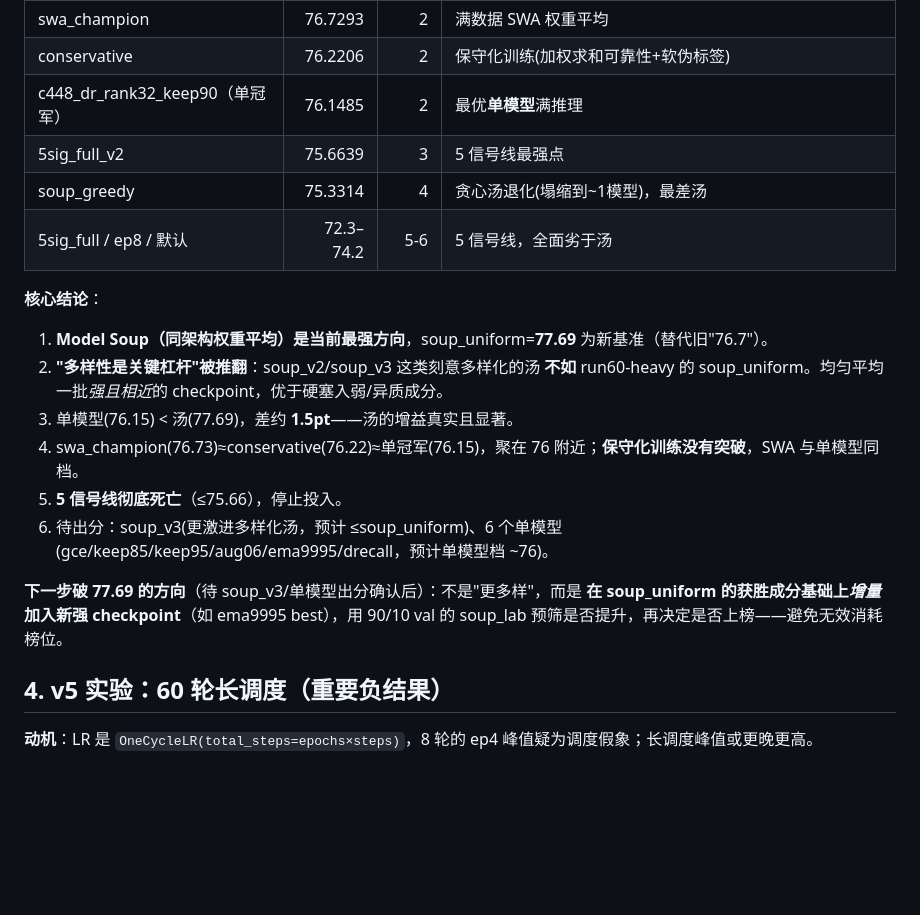
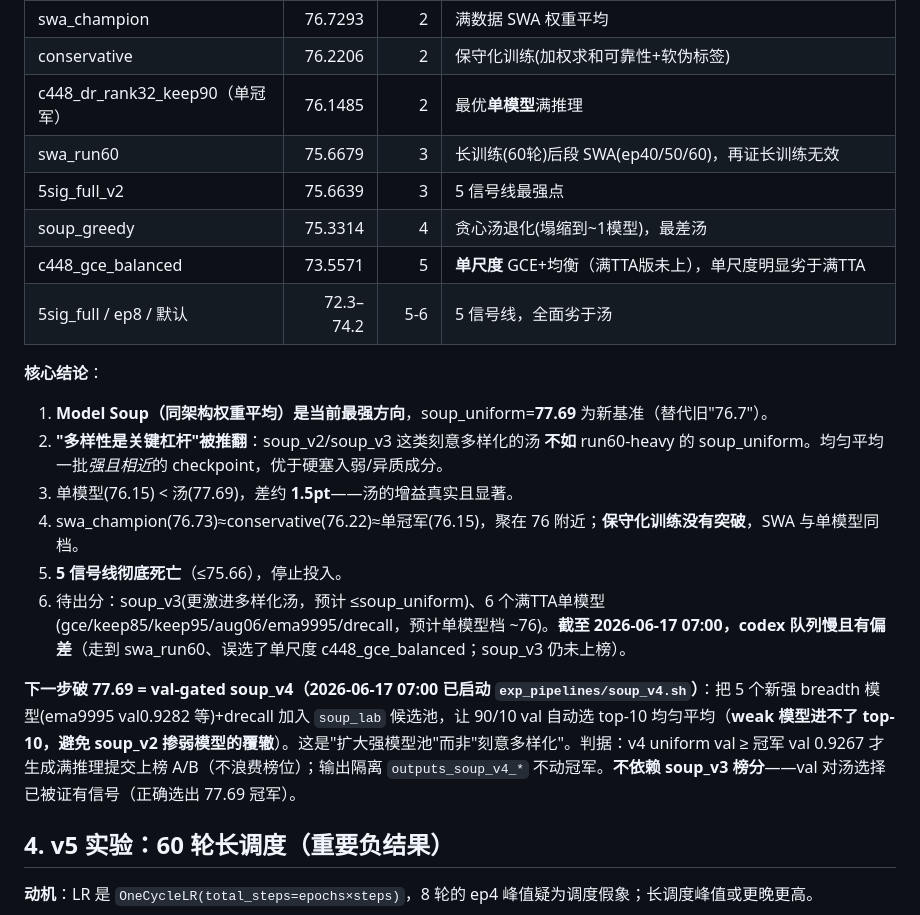
Before and after one commit to WRw5w/lihao, a Markdown page: docs/训练版本演进记录.md, the part around the change. Rendered like a GitHub page; blank space fills up the shorter version.

Commit message:
复盘补充: swa_run60=75.67(长训练无效再证)/单尺度GCE=73.56; 启动 val-gated soup_v4
新榜分: swa_run60 75.67(长训SWA弱), c448_gce_balanced 73.56(单尺度劣于满TTA).
soup_v3 仍未上榜(codex队列慢+误选). 下一步破77.69 = soup_v4: breadth强模型
加入soup_lab池, val选top-10, val>=0.9267才上榜A/B.

Co-Authored-By: Claude Opus 4.8 <noreply@anthropic.com>

```diff
--- a/docs/训练版本演进记录.md
+++ b/docs/训练版本演进记录.md
@@ -63,8 +63,10 @@
 | swa_champion | 76.7293 | 2 | 满数据 SWA 权重平均 |
 | conservative | 76.2206 | 2 | 保守化训练(加权求和可靠性+软伪标签) |
 | c448_dr_rank32_keep90（单冠军） | 76.1485 | 2 | 最优**单模型**满推理 |
+| swa_run60 | 75.6679 | 3 | 长训练(60轮)后段 SWA(ep40/50/60)，再证长训练无效 |
 | 5sig_full_v2 | 75.6639 | 3 | 5 信号线最强点 |
 | soup_greedy | 75.3314 | 4 | 贪心汤退化(塌缩到~1模型)，最差汤 |
+| c448_gce_balanced | 73.5571 | 5 | **单尺度** GCE+均衡（满TTA版未上），单尺度明显劣于满TTA |
 | 5sig_full / ep8 / 默认 | 72.3–74.2 | 5-6 | 5 信号线，全面劣于汤 |
 
 **核心结论**：
@@ -73,9 +75,9 @@
 3. 单模型(76.15) < 汤(77.69)，差约 **1.5pt**——汤的增益真实且显著。
 4. swa_champion(76.73)≈conservative(76.22)≈单冠军(76.15)，聚在 76 附近；**保守化训练没有突破**，SWA 与单模型同档。
 5. **5 信号线彻底死亡**（≤75.66），停止投入。
-6. 待出分：soup_v3(更激进多样化汤，预计 ≤soup_uniform)、6 个单模型(gce/keep85/keep95/aug06/ema9995/drecall，预计单模型档 ~76)。
+6. 待出分：soup_v3(更激进多样化汤，预计 ≤soup_uniform)、6 个满TTA单模型(gce/keep85/keep95/aug06/ema9995/drecall，预计单模型档 ~76)。**截至 2026-06-17 07:00，codex 队列慢且有偏差**（走到 swa_run60、误选了单尺度 c448_gce_balanced；soup_v3 仍未上榜）。
 
-**下一步破 77.69 的方向**（待 soup_v3/单模型出分确认后）：不是"更多样"，而是 **在 soup_uniform 的获胜成分基础上*增量*加入新强 checkpoint**（如 ema9995 best），用 90/10 val 的 soup_lab 预筛是否提升，再决定是否上榜——避免无效消耗榜位。
+**下一步破 77.69 = val-gated soup_v4（2026-06-17 07:00 已启动 `exp_pipelines/soup_v4.sh`）**：把 5 个新强 breadth 模型(ema9995 val0.9282 等)+drecall 加入 `soup_lab` 候选池，让 90/10 val 自动选 top-10 均匀平均（**weak 模型进不了 top-10，避免 soup_v2 掺弱模型的覆辙**）。这是"扩大强模型池"而非"刻意多样化"。判据：v4 uniform val ≥ 冠军 val 0.9267 才生成满推理提交上榜 A/B（不浪费榜位）；输出隔离 `outputs_soup_v4_*` 不动冠军。**不依赖 soup_v3 榜分**——val 对汤选择已被证有信号（正确选出 77.69 冠军）。
 
 ## 4. v5 实验：60 轮长调度（重要负结果）
 
```
